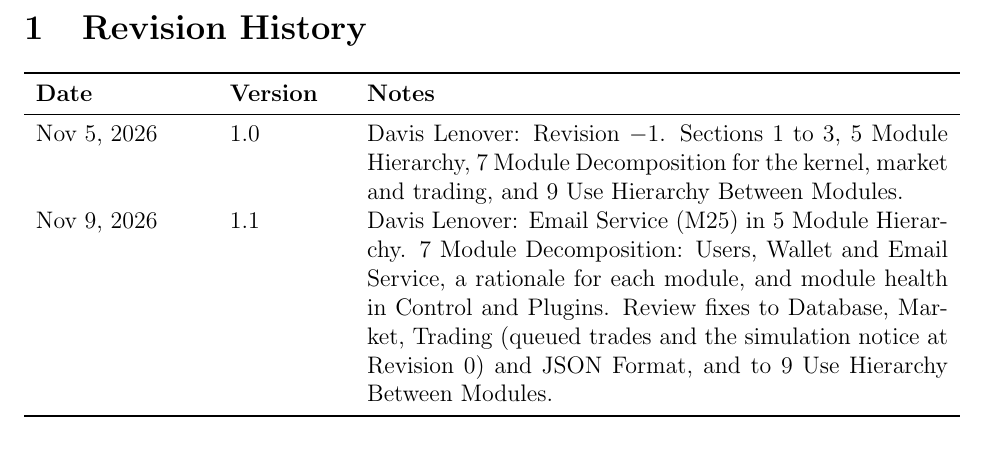
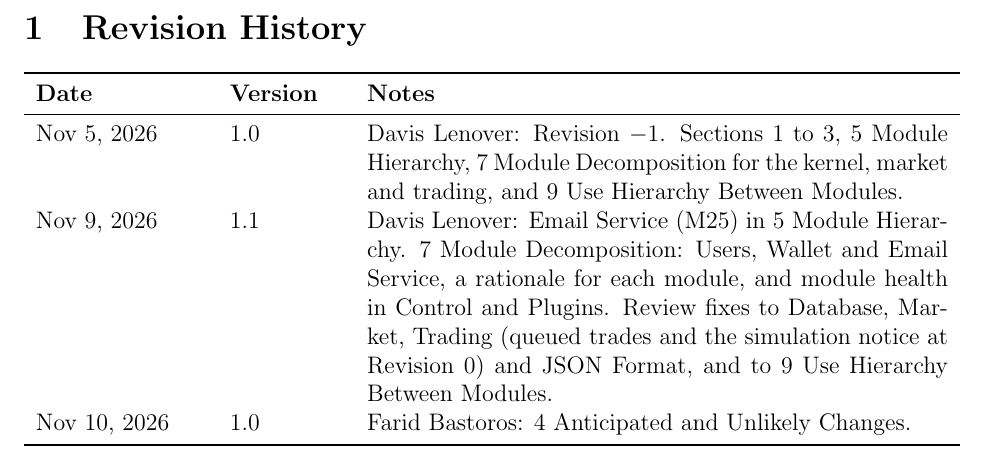
Before and after one commit to davislenover/BurnNEarn, a LaTeX document (docs/Design/SoftArchitecture/MG.tex): part of page 2 of 25, cut so that both start at the same text. Compiled offline with pdfLaTeX; a LaTeX package or settings file that is missing is left out.

Commit message:
Record Section 4 in MG revision history (#230)

```diff
--- a/docs/Design/SoftArchitecture/MG.tex
+++ b/docs/Design/SoftArchitecture/MG.tex
@@ -54,6 +54,7 @@ Hierarchy. 7 Module Decomposition: Users, Wallet and Email Service, a rationale
 for each module, and module health in Control and Plugins. Review fixes to Database, Market,
 Trading (queued trades and the simulation notice at Revision~0) and JSON
 Format, and to 9 Use Hierarchy Between Modules.\\
+Nov 10, 2026 & 1.0 & Farid Bastoros: 4 Anticipated and Unlikely Changes.\\
 \bottomrule
 \end{tabularx}
 
```
